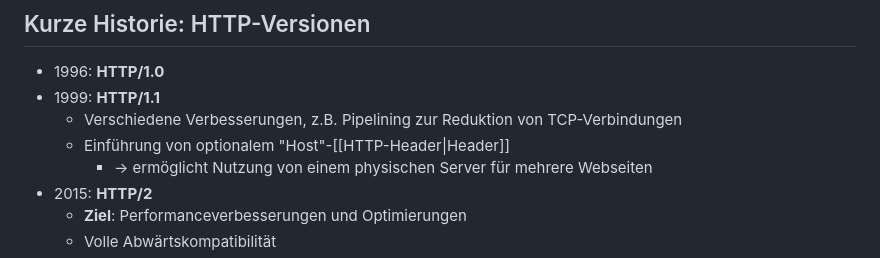
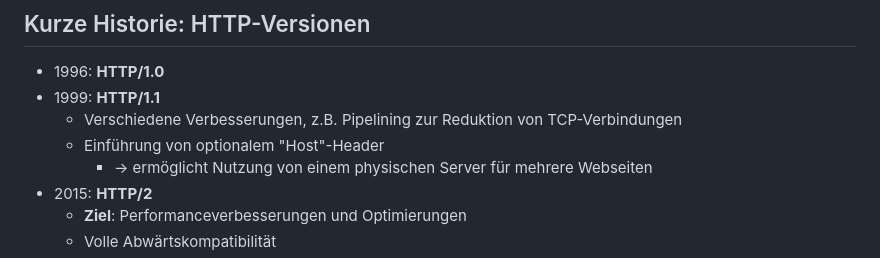
Before and after one commit to lukaspanni/Lecture_Webengineering, a Markdown page: Material/Slides/02_HTTP_REST.md, the part around the change printed below. Drawn GitHub-style.

Commit message:
Lecture 2024-01-08
- fix HTTP slides

```diff
--- a/Material/Slides/02_HTTP_REST.md
+++ b/Material/Slides/02_HTTP_REST.md
@@ -32,7 +32,7 @@ plantuml-format: svg
 - 1996: **HTTP/1.0**
 - 1999: **HTTP/1.1**
   - Verschiedene Verbesserungen, z.B. Pipelining zur Reduktion von TCP-Verbindungen
-  - Einführung von optionalem "Host"-[[HTTP-Header|Header]]
+  - Einführung von optionalem "Host"-Header
     - → ermöglicht Nutzung von einem physischen Server für mehrere Webseiten
 - 2015: **HTTP/2**
   - **Ziel**: Performanceverbesserungen und Optimierungen
```
Also changed, not shown: other parts of Material/Slides/02_HTTP_REST.md (+11 -13 lines), Material/Notes/Notes_2024_01_08.md (added, +22 -0 lines).
